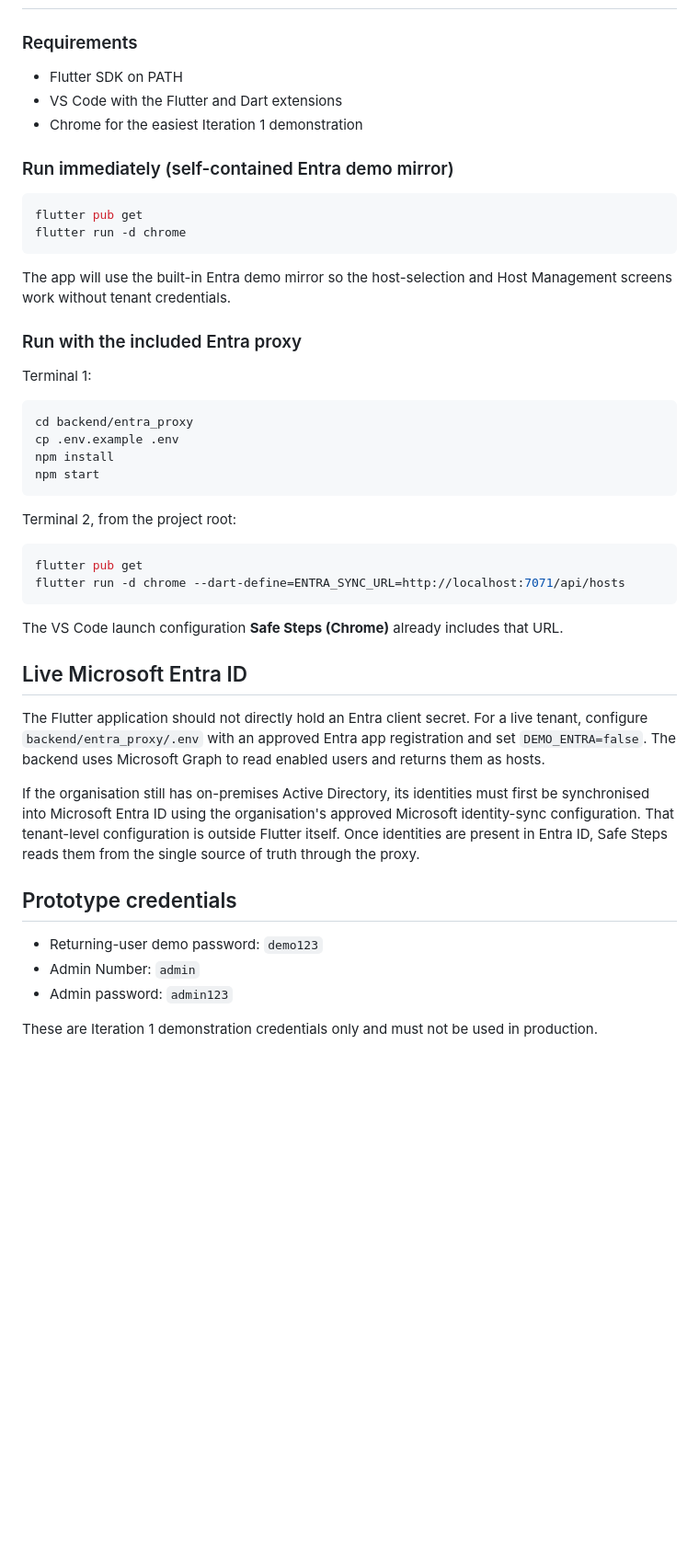
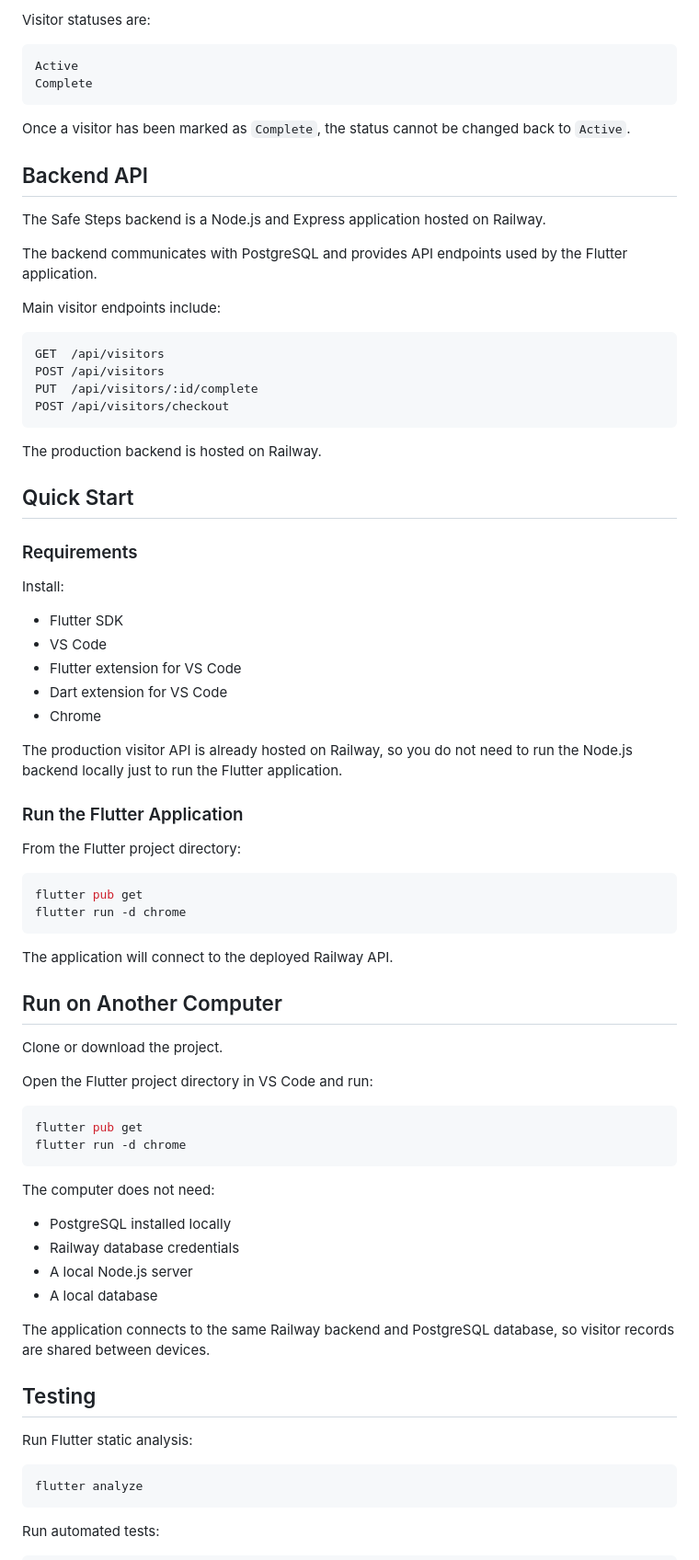
Before and after one commit to ericatlvr-coder/safe-steps, a Markdown page: Safe-Steps-main/README.md, the part around one of its changes. Shown at 92% size. GitHub-like rendering; blank space fills up the shorter version.

Commit message:
Update documentation for Railway architecture

````diff
--- a/Safe-Steps-main/README.md
+++ b/Safe-Steps-main/README.md
@@ -14,50 +72,81 @@ A VS Code-ready Flutter prototype based on the supplied Safe Steps Figma screens
+Visitor statuses are:
+
+```text
+Active
+Complete
+```
+
+Once a visitor has been marked as `Complete`, the status cannot be changed back to `Active`.
+
+## Backend API
+
+The Safe Steps backend is a Node.js and Express application hosted on Railway.
+
+The backend communicates with PostgreSQL and provides API endpoints used by the Flutter application.
+
+Main visitor endpoints include:
+
+```text
+GET  /api/visitors
+POST /api/visitors
+PUT  /api/visitors/:id/complete
+POST /api/visitors/checkout
+```
+
+The production backend is hosted on Railway.
+
+## Quick Start
 
 ### Requirements
 
-- Flutter SDK on PATH
-- VS Code with the Flutter and Dart extensions
-- Chrome for the easiest Iteration 1 demonstration
+Install:
 
-### Run immediately (self-contained Entra demo mirror)
+- Flutter SDK
+- VS Code
+- Flutter extension for VS Code
+- Dart extension for VS Code
+- Chrome
+
+The production visitor API is already hosted on Railway, so you do not need to run the Node.js backend locally just to run the Flutter application.
+
+### Run the Flutter Application
+
+From the Flutter project directory:
 
 ```bash
 flutter pub get
 flutter run -d chrome
 ```
 
-The app will use the built-in Entra demo mirror so the host-selection and Host Management screens work without tenant credentials.
+The application will connect to the deployed Railway API.
 
-### Run with the included Entra proxy
+## Run on Another Computer
 
-Terminal 1:
+Clone or download the project.
 
-```bash
-cd backend/entra_proxy
-cp .env.example .env
-npm install
-npm start
-```
-
-Terminal 2, from the project root:
+Open the Flutter project directory in VS Code and run:
 
 ```bash
 flutter pub get
-flutter run -d chrome --dart-define=ENTRA_SYNC_URL=http://localhost:7071/api/hosts
+flutter run -d chrome
 ```
 
-The VS Code launch configuration **Safe Steps (Chrome)** already includes that URL.
+The computer does not need:
 
-## Live Microsoft Entra ID
+- PostgreSQL installed locally
+- Railway database credentials
+- A local Node.js server
+- A local database
 
-The Flutter application should not directly hold an Entra client secret. For a live tenant, configure `backend/entra_proxy/.env` with an approved Entra app registration and set `DEMO_ENTRA=false`. The backend uses Microsoft Graph to read enabled users and returns them as hosts.
+The application connects to the same Railway backend and PostgreSQL database, so visitor records are shared between devices.
 
-If the organisation still has on-premises Active Directory, its identities must first be synchronised into Microsoft Entra ID using the organisation's approved Microsoft identity-sync configuration. That tenant-level configuration is outside Flutter itself. Once identities are present in Entra ID, Safe Steps reads them from the single source of truth through the proxy.
+## Testing
 
-## Prototype credentials
+Run Flutter static analysis:
 
-- Returning-user demo password: `demo123`
-- Admin Number: `admin`
-- Admin password: `admin123`
+```bash
+flutter analyze
+```
 
-These are Iteration 1 demonstration credentials only and must not be used in production.
+Run automated tests:
 
````
Also changed, not shown: other parts of Safe-Steps-main/README.md (+240 -20 lines), 1 other file.
